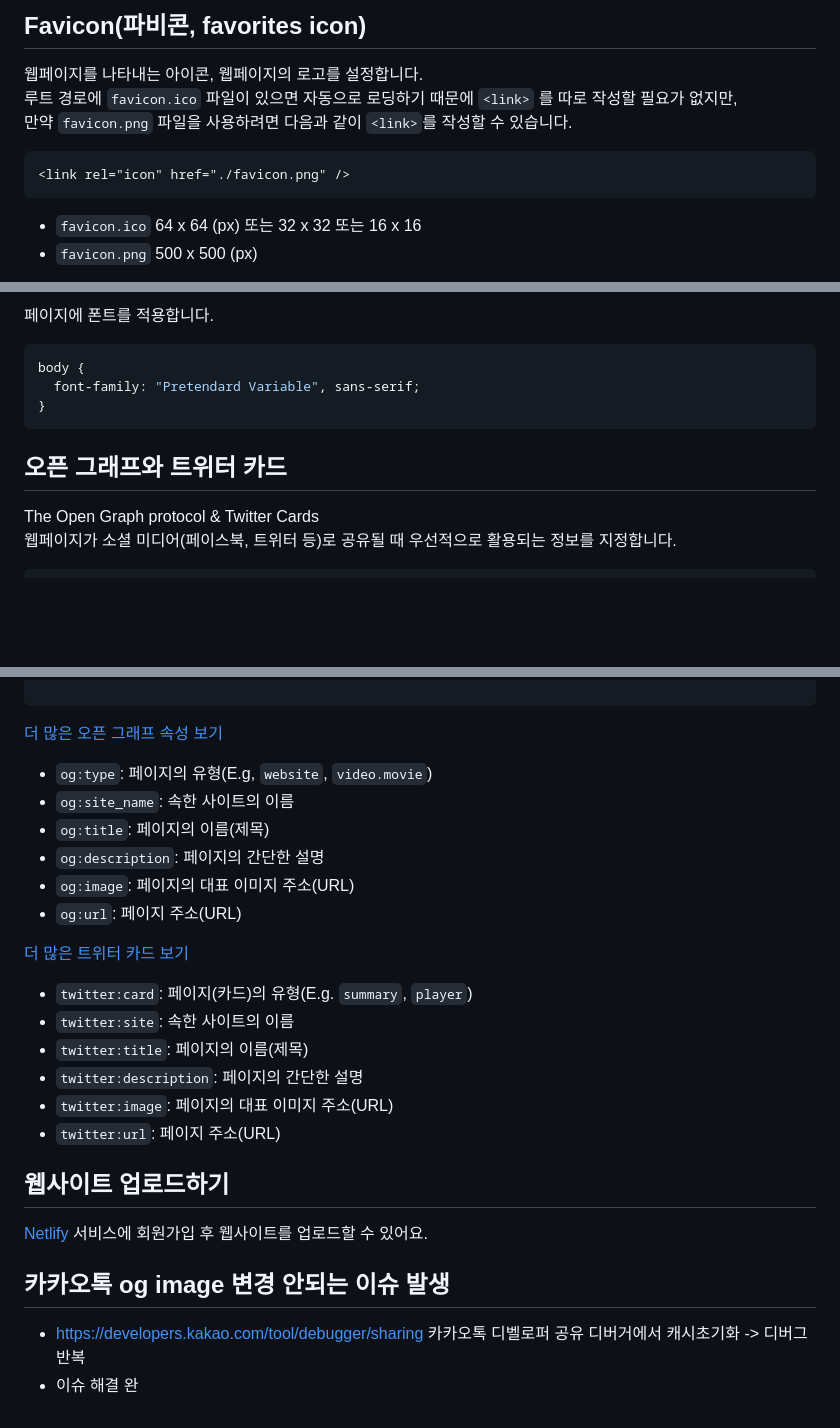
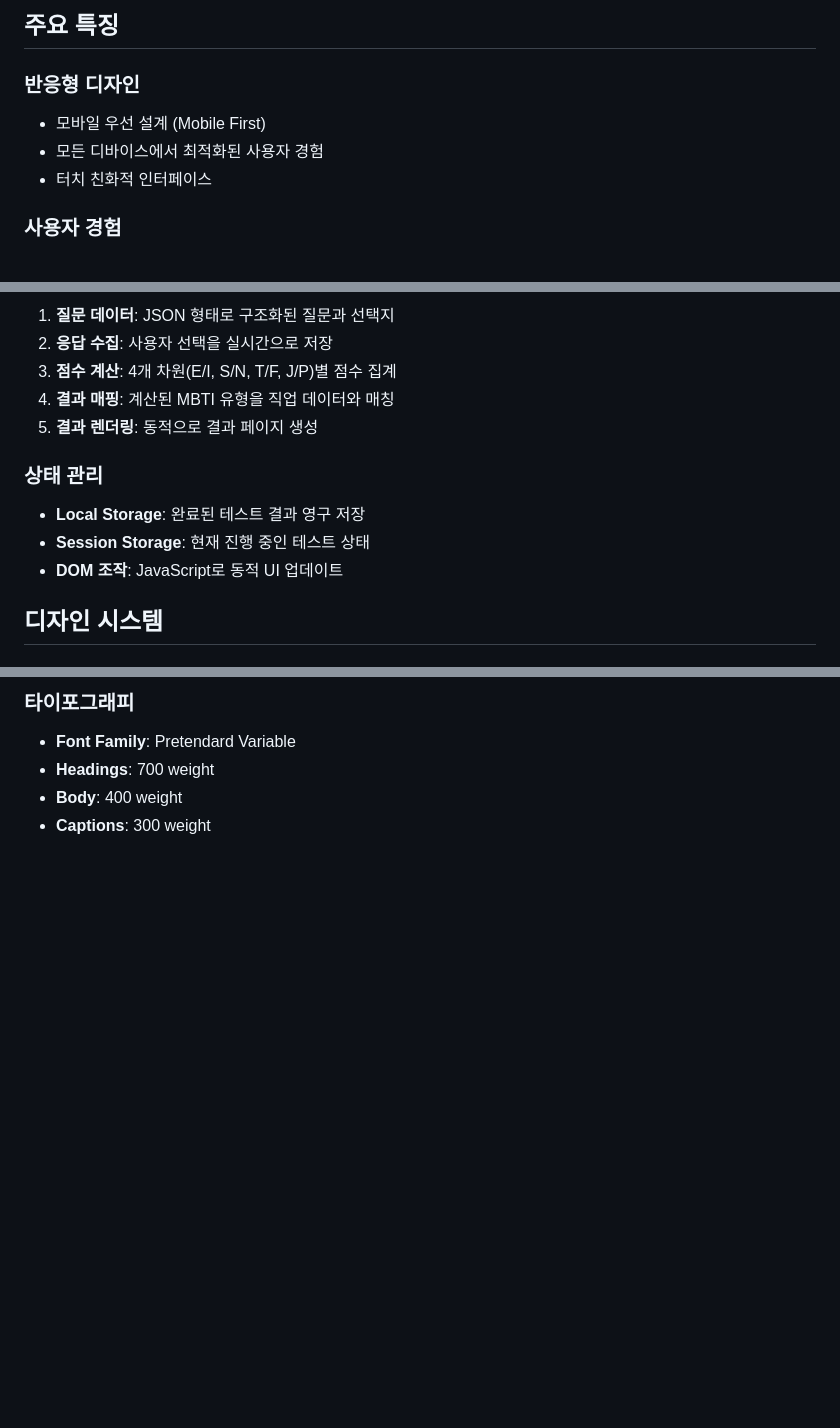
Before and after one commit to chdev-kr/mbti-data-explorer-hiding-inside-me, a Markdown page: README.md, 3 parts joined by grey strips. Drawn GitHub-style; blank space fills up the shorter version.

Commit message:
README.md 업데이트

````diff
--- a/README.md
+++ b/README.md
@@ -10,16 +89,13 @@ mbti test 만들기
 
 
 
-## Favicon(파비콘, favorites icon)
+## 주요 특징
 
-웹페이지를 나타내는 아이콘, 웹페이지의 로고를 설정합니다.<br>
-루트 경로에 `favicon.ico` 파일이 있으면 자동으로 로딩하기 때문에 `<link>` 를 따로 작성할 필요가 없지만,
-만약 `favicon.png` 파일을 사용하려면 다음과 같이 `<link>`를 작성할 수 있습니다.
+### 반응형 디자인
 
-```html
-<link rel="icon" href="./favicon.png" />
-```
+- 모바일 우선 설계 (Mobile First)
+- 모든 디바이스에서 최적화된 사용자 경험
+- 터치 친화적 인터페이스
 
-- `favicon.ico` 64 x 64 (px) 또는 32 x 32 또는 16 x 16
-- `favicon.png` 500 x 500 (px)
+### 사용자 경험
 
@@ -44,14 +129,15 @@ mbti test 만들기
 
-페이지에 폰트를 적용합니다.
+1. **질문 데이터**: JSON 형태로 구조화된 질문과 선택지
+2. **응답 수집**: 사용자 선택을 실시간으로 저장
+3. **점수 계산**: 4개 차원(E/I, S/N, T/F, J/P)별 점수 집계
+4. **결과 매핑**: 계산된 MBTI 유형을 직업 데이터와 매칭
+5. **결과 렌더링**: 동적으로 결과 페이지 생성
 
-```css
-body {
-  font-family: "Pretendard Variable", sans-serif;
-}
-```
+### 상태 관리
 
-## 오픈 그래프와 트위터 카드
+- **Local Storage**: 완료된 테스트 결과 영구 저장
+- **Session Storage**: 현재 진행 중인 테스트 상태
+- **DOM 조작**: JavaScript로 동적 UI 업데이트
 
-The Open Graph protocol & Twitter Cards
-웹페이지가 소셜 미디어(페이스북, 트위터 등)로 공유될 때 우선적으로 활용되는 정보를 지정합니다.
+## 디자인 시스템
 
@@ -75,29 +150,7 @@ The Open Graph protocol & Twitter Cards
 
-```
+### 타이포그래피
 
-[더 많은 오픈 그래프 속성 보기](https://ogp.me/)
-
-- `og:type`: 페이지의 유형(E.g, `website`, `video.movie`)
-- `og:site_name`: 속한 사이트의 이름
-- `og:title`: 페이지의 이름(제목)
-- `og:description`: 페이지의 간단한 설명
-- `og:image`: 페이지의 대표 이미지 주소(URL)
-- `og:url`: 페이지 주소(URL)
-
-[더 많은 트위터 카드 보기](https://developer.twitter.com/en/docs/twitter-for-websites/cards/guides/getting-started)
-
-- `twitter:card`: 페이지(카드)의 유형(E.g. `summary`, `player`)
-- `twitter:site`: 속한 사이트의 이름
-- `twitter:title`: 페이지의 이름(제목)
-- `twitter:description`: 페이지의 간단한 설명
-- `twitter:image`: 페이지의 대표 이미지 주소(URL)
-- `twitter:url`: 페이지 주소(URL)
-
-## 웹사이트 업로드하기
-
-[Netlify](https://www.netlify.com/) 서비스에 회원가입 후 웹사이트를 업로드할 수 있어요.
-
-## 카카오톡 og image 변경 안되는 이슈 발생
-- https://developers.kakao.com/tool/debugger/sharing
-카카오톡 디벨로퍼 공유 디버거에서 캐시초기화 -> 디버그 반복
-- 이슈 해결 완
+- **Font Family**: Pretendard Variable
+- **Headings**: 700 weight
+- **Body**: 400 weight
+- **Captions**: 300 weight
````
Also changed, not shown: other parts of README.md (+110 -33 lines).
